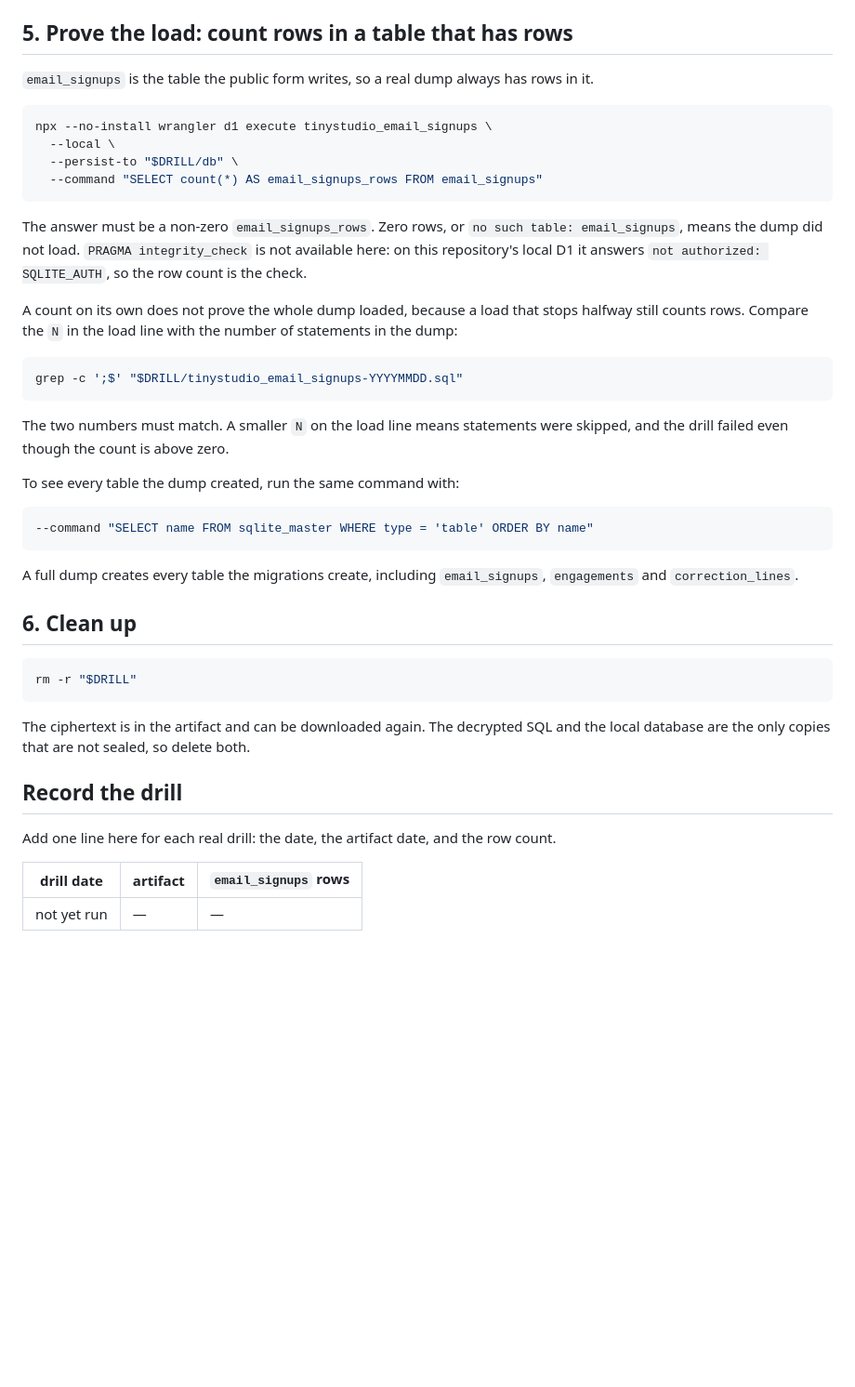
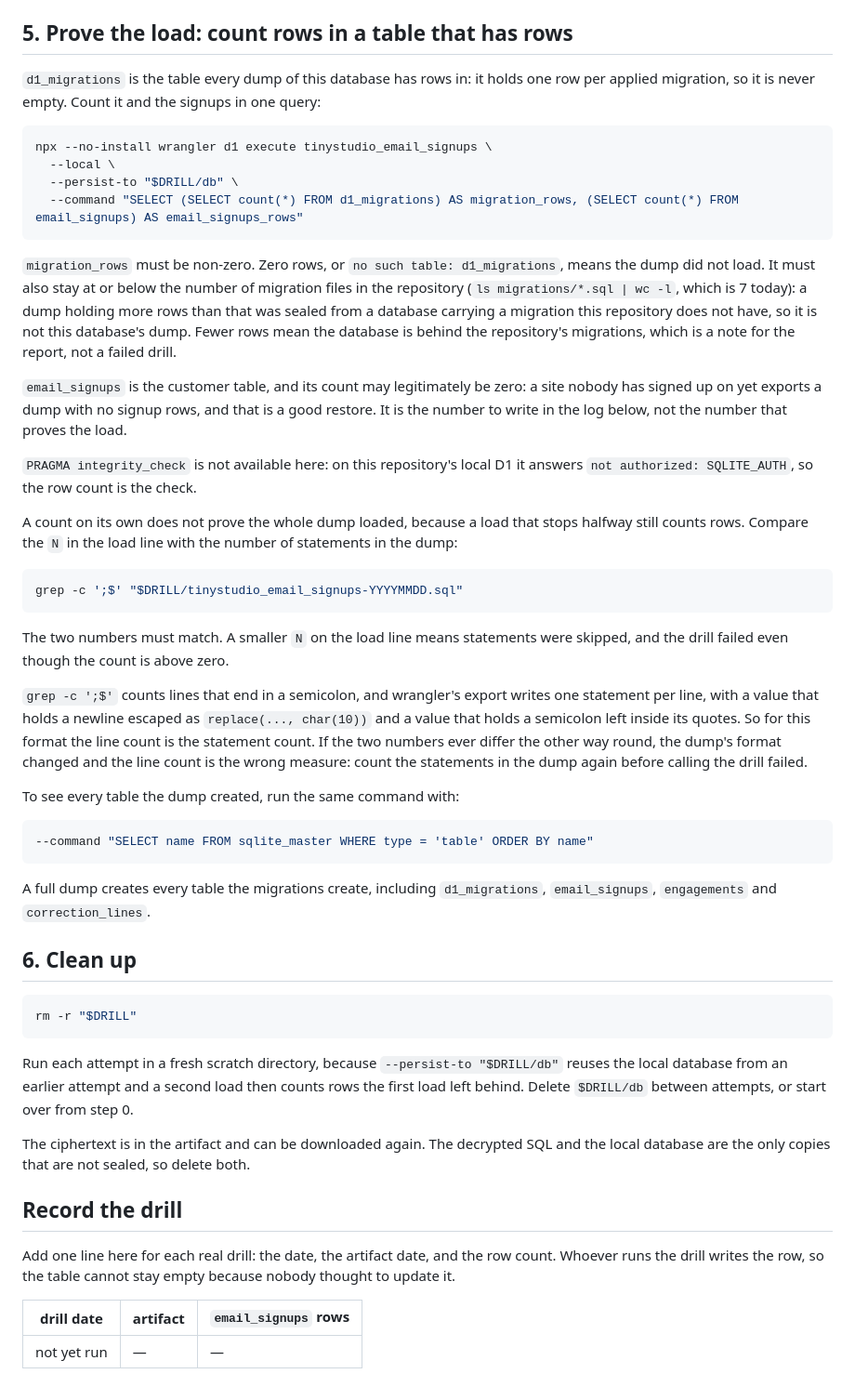
Before and after one commit to Nishfleet/TinyStudio.io-public, a Markdown page: docs/d1-restore-drill.md, the part around one of its changes. Shown at 93% size. GitHub-like rendering; blank space fills up the shorter version.

Commit message:
docs: prove the load on a table that always has rows, and fix the count
A site nobody has signed up on yet exports a dump with no signup rows, so
the old check (a non-zero email_signups count) failed a good restore. The
count now reads d1_migrations, which holds one row per applied migration
and is never empty, and it is compared against the number of migration
files in the repository.

Also, from the review: the bare issue number, the fleet-ops unit path as
of a date, what to do when the statement count and the line count differ,
the fresh scratch directory each attempt needs, and who writes the drill
log row.

````diff
--- a/docs/d1-restore-drill.md
+++ b/docs/d1-restore-drill.md
@@ -100,20 +103,32 @@ version. The load ends with one summary line, `N commands executed successfully`
 
 ## 5. Prove the load: count rows in a table that has rows
 
-`email_signups` is the table the public form writes, so a real dump always has
-rows in it.
+`d1_migrations` is the table every dump of this database has rows in: it holds
+one row per applied migration, so it is never empty. Count it and the signups
+in one query:
 
 ```bash
 npx --no-install wrangler d1 execute tinystudio_email_signups \
   --local \
   --persist-to "$DRILL/db" \
-  --command "SELECT count(*) AS email_signups_rows FROM email_signups"
+  --command "SELECT (SELECT count(*) FROM d1_migrations) AS migration_rows, (SELECT count(*) FROM email_signups) AS email_signups_rows"
 ```
 
-The answer must be a non-zero `email_signups_rows`. Zero rows, or
-`no such table: email_signups`, means the dump did not load. `PRAGMA
-integrity_check` is not available here: on this repository's local D1 it answers
-`not authorized: SQLITE_AUTH`, so the row count is the check.
+`migration_rows` must be non-zero. Zero rows, or `no such table:
+d1_migrations`, means the dump did not load. It must also stay at or below the
+number of migration files in the repository (`ls migrations/*.sql | wc -l`,
+which is 7 today): a dump holding more rows than that was sealed from a
+database carrying a migration this repository does not have, so it is not this
+database's dump. Fewer rows mean the database is behind the repository's
+migrations, which is a note for the report, not a failed drill.
+
+`email_signups` is the customer table, and its count may legitimately be zero:
+a site nobody has signed up on yet exports a dump with no signup rows, and
+that is a good restore. It is the number to write in the log below, not the
+number that proves the load.
+
+`PRAGMA integrity_check` is not available here: on this repository's local D1
+it answers `not authorized: SQLITE_AUTH`, so the row count is the check.
 
 A count on its own does not prove the whole dump loaded, because a load that
 stops halfway still counts rows. Compare the `N` in the load line with the
@@ -123,8 +138,16 @@ number of statements in the dump:
 grep -c ';$' "$DRILL/tinystudio_email_signups-YYYYMMDD.sql"
 ```
 
-The two numbers must match. A smaller `N` on the load line means statements were
-skipped, and the drill failed even though the count is above zero.
+The two numbers must match. A smaller `N` on the load line means statements
+were skipped, and the drill failed even though the count is above zero.
+
+`grep -c ';$'` counts lines that end in a semicolon, and wrangler's export
+writes one statement per line, with a value that holds a newline escaped as
+`replace(..., char(10))` and a value that holds a semicolon left inside its
+quotes. So for this format the line count is the statement count. If the two
+numbers ever differ the other way round, the dump's format changed and the
+line count is the wrong measure: count the statements in the dump again before
+calling the drill failed.
 
 To see every table the dump created, run the same command with:
 
@@ -132,8 +155,8 @@ To see every table the dump created, run the same command with:
 --command "SELECT name FROM sqlite_master WHERE type = 'table' ORDER BY name"
 ```
 
-A full dump creates every table the migrations create, including `email_signups`,
-`engagements` and `correction_lines`.
+A full dump creates every table the migrations create, including `d1_migrations`,
+`email_signups`, `engagements` and `correction_lines`.
 
 ## 6. Clean up
 
@@ -141,13 +164,19 @@ A full dump creates every table the migrations create, including `email_signups`
 rm -r "$DRILL"
 ```
 
+Run each attempt in a fresh scratch directory, because `--persist-to
+"$DRILL/db"` reuses the local database from an earlier attempt and a second
+load then counts rows the first load left behind. Delete `$DRILL/db` between
+attempts, or start over from step 0.
+
 The ciphertext is in the artifact and can be downloaded again. The decrypted SQL
 and the local database are the only copies that are not sealed, so delete both.
 
 ## Record the drill
 
 Add one line here for each real drill: the date, the artifact date, and the row
-count.
+count. Whoever runs the drill writes the row, so the table cannot stay empty
+because nobody thought to update it.
 
 | drill date | artifact | `email_signups` rows |
 |---|---|---|
````
Also changed, not shown: other parts of docs/d1-restore-drill.md (+7 -4 lines).
